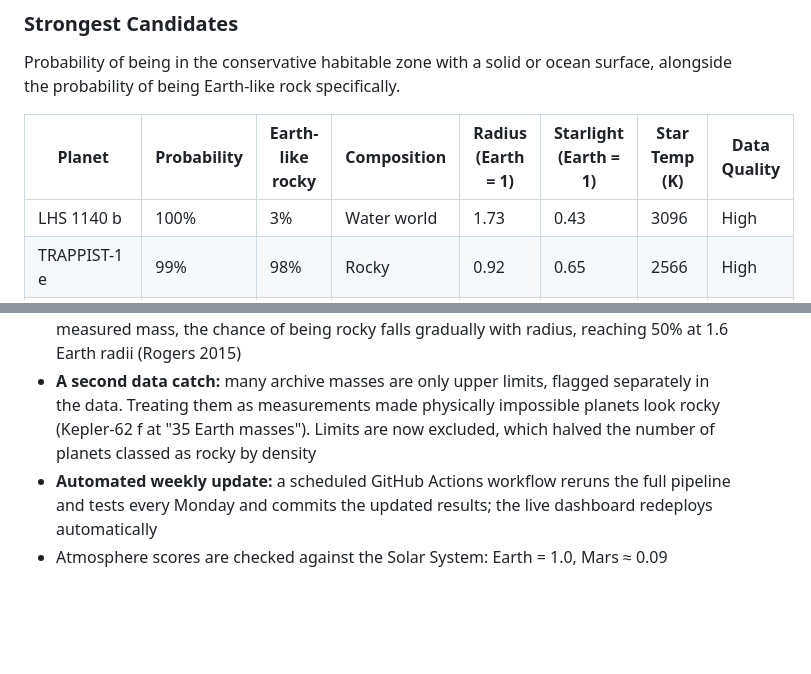
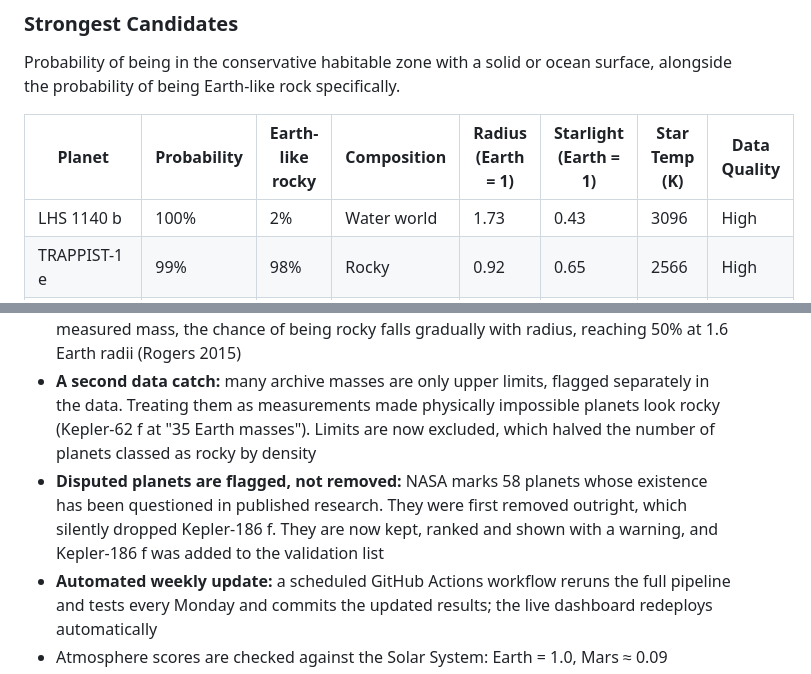
Before and after one commit to LuaiE/Habitable-Exoplanet-Analyzer, a Markdown page: README.md, 2 parts joined by grey strips. Drawn GitHub-style; blank space fills up the shorter version.

```diff
--- a/README.md
+++ b/README.md
@@ -71,7 +72,7 @@ Probability of being in the conservative habitable zone with a solid or ocean su
 
 | Planet             | Probability | Earth-like rocky | Composition | Radius (Earth = 1) | Starlight (Earth = 1) | Star Temp (K) | Data Quality |
 | ------------------ | ----------- | ---------------- | ----------- | ------------------ | --------------------- | ------------- | ------------ |
-| LHS 1140 b         | 100%        | 3%               | Water world | 1.73               | 0.43                  | 3096          | High         |
+| LHS 1140 b         | 100%        | 2%               | Water world | 1.73               | 0.43                  | 3096          | High         |
 | TRAPPIST-1 e       | 99%         | 98%              | Rocky       | 0.92               | 0.65                  | 2566          | High         |
 | TRAPPIST-1 f       | 99%         | 85%              | Rocky       | 1.04               | 0.37                  | 2566          | High         |
 | TRAPPIST-1 g       | 99%         | 58%              | Rocky       | 1.13               | 0.25                  | 2566          | High         |
@@ -146,6 +147,7 @@ habitable-exoplanet-analyzer/
 - **Composition from density:** where mass and radius are both measured, the radius is compared with an Earth-like rocky planet of the same mass (Zeng et al. 2016) to separate rocky planets, water worlds and gas envelopes. Water worlds count as having a habitable surface; mass is simulated alongside radius, so borderline planets get probabilities
 - **The rocky boundary is a smooth transition, not a hard cutoff:** for planets without a measured mass, the chance of being rocky falls gradually with radius, reaching 50% at 1.6 Earth radii (Rogers 2015)
 - **A second data catch:** many archive masses are only upper limits, flagged separately in the data. Treating them as measurements made physically impossible planets look rocky (Kepler-62 f at "35 Earth masses"). Limits are now excluded, which halved the number of planets classed as rocky by density
+- **Disputed planets are flagged, not removed:** NASA marks 58 planets whose existence has been questioned in published research. They were first removed outright, which silently dropped Kepler-186 f. They are now kept, ranked and shown with a warning, and Kepler-186 f was added to the validation list
 - **Automated weekly update:** a scheduled GitHub Actions workflow reruns the full pipeline and tests every Monday and commits the updated results; the live dashboard redeploys automatically
 - Atmosphere scores are checked against the Solar System: Earth = 1.0, Mars ≈ 0.09
 
```
Also changed, not shown: other parts of README.md (+14 -13 lines), hz_diagram.png, mass_radius_diagram.png, probability_ranking.png, radius_diagram.png, 6 other files.
